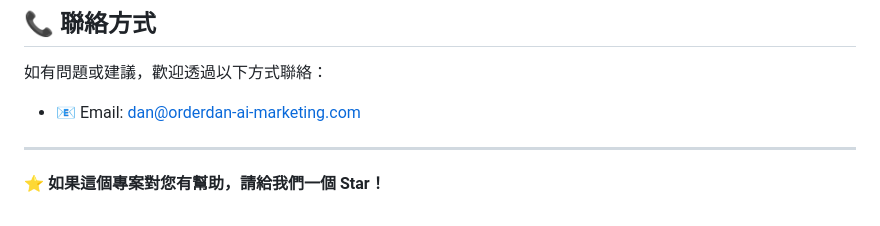
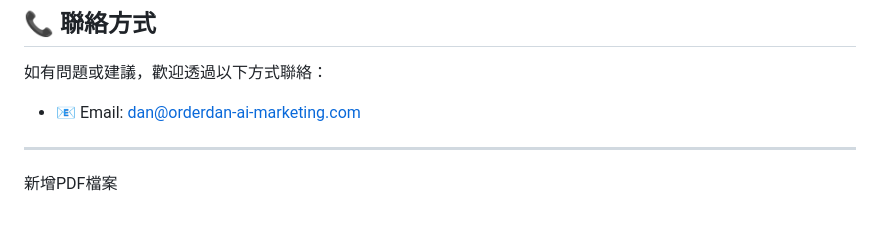
Before and after one commit to OrderDan-Marketing/pdf_viewer, a Markdown page: README.md, the part around the change. GitHub-like rendering.

```diff
--- a/README.md
+++ b/README.md
@@ -213,4 +213,4 @@ npx serve .
 
 ---
 
-**⭐ 如果這個專案對您有幫助，請給我們一個 Star！**
+新增PDF檔案
```
